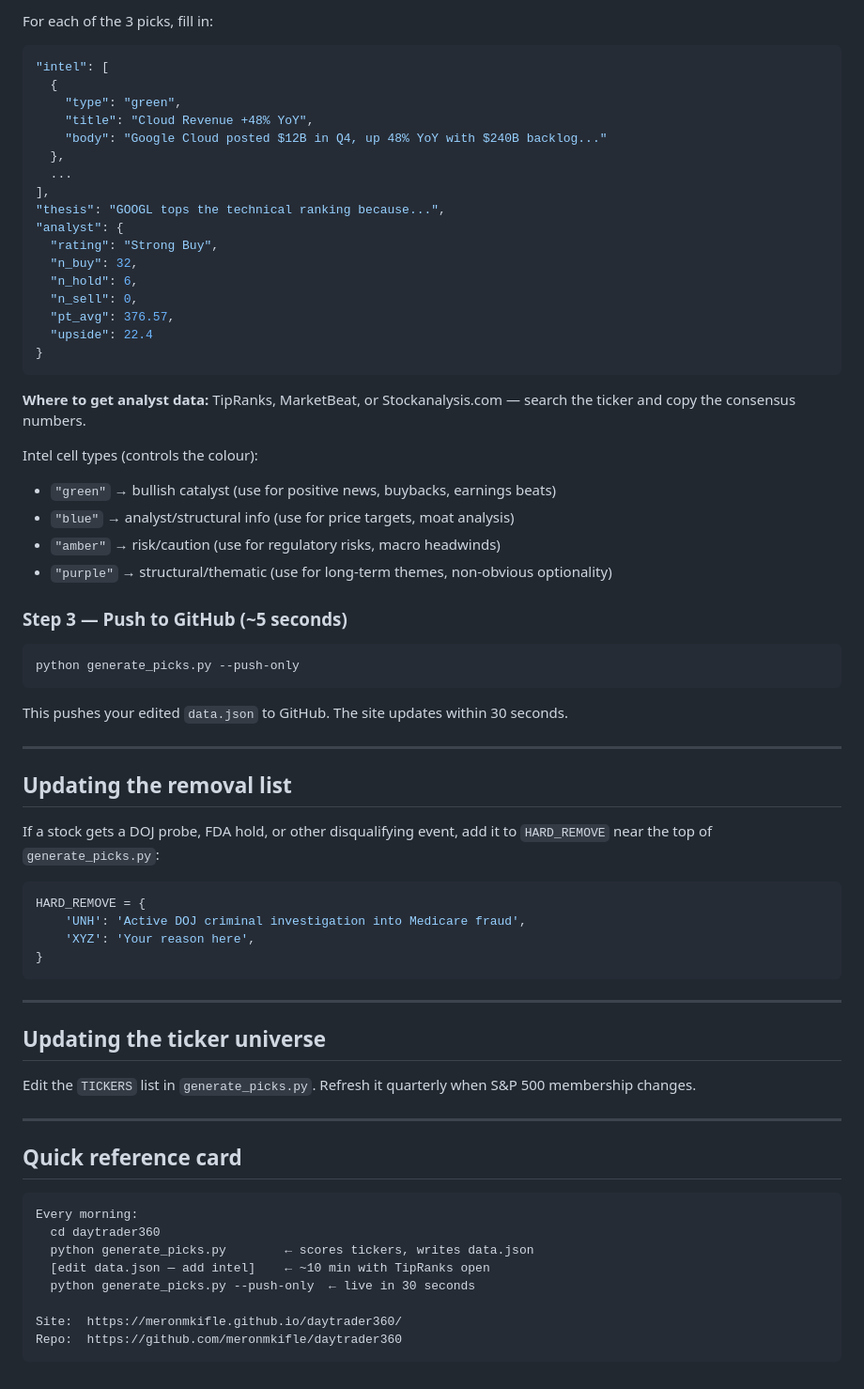
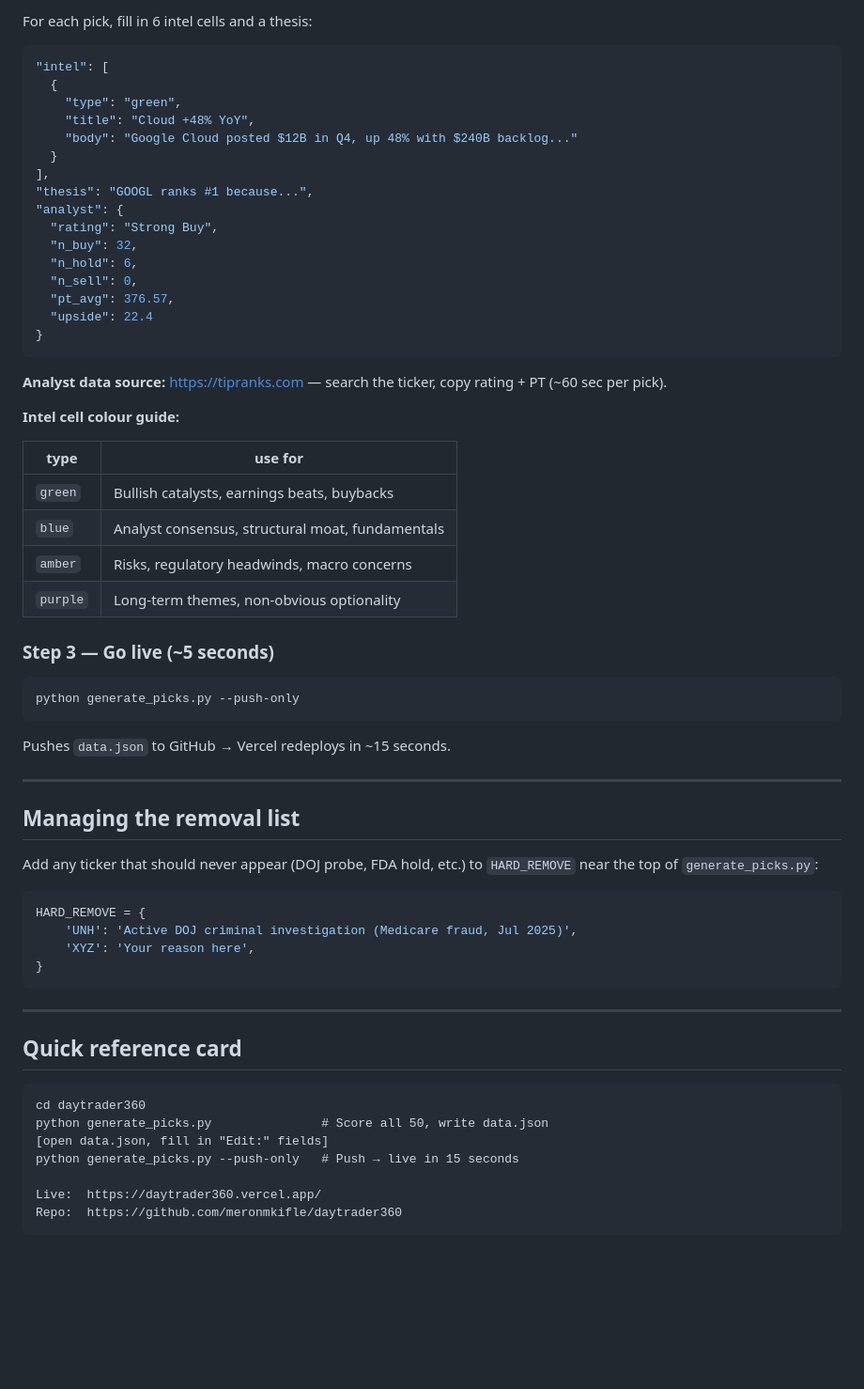
Before and after one commit to meronmkifle/daytrader360, a Markdown page: README.md, the part around one of its changes. Shown at 94% size. Rendered like a GitHub page; blank space fills up the shorter version.

````diff
--- a/README.md
+++ b/README.md
@@ -77,16 +87,15 @@ Search for `"Edit:"` — every cell that needs your input is labelled that way.
 
-For each of the 3 picks, fill in:
+For each pick, fill in 6 intel cells and a thesis:
 
-```json
+```jsonc
 "intel": [
   {
     "type": "green",
-    "title": "Cloud Revenue +48% YoY",
-    "body": "Google Cloud posted $12B in Q4, up 48% YoY with $240B backlog..."
-  },
-  ...
+    "title": "Cloud +48% YoY",
+    "body": "Google Cloud posted $12B in Q4, up 48% with $240B backlog..."
+  }
 ],
-"thesis": "GOOGL tops the technical ranking because...",
+"thesis": "GOOGL ranks #1 because...",
 "analyst": {
   "rating": "Strong Buy",
   "n_buy": 32,
@@ -97,50 +106,47 @@ For each of the 3 picks, fill in:
 }
 ```
 
-**Where to get analyst data:** TipRanks, MarketBeat, or Stockanalysis.com — search the ticker and copy the consensus numbers.
+**Analyst data source:** https://tipranks.com — search the ticker, copy rating + PT (~60 sec per pick).
 
-Intel cell types (controls the colour):
-- `"green"` → bullish catalyst (use for positive news, buybacks, earnings beats)
-- `"blue"` → analyst/structural info (use for price targets, moat analysis)
-- `"amber"` → risk/caution (use for regulatory risks, macro headwinds)
-- `"purple"` → structural/thematic (use for long-term themes, non-obvious optionality)
+**Intel cell colour guide:**
 
-### Step 3 — Push to GitHub (~5 seconds)
+| type | use for |
+|------|---------|
+| `green` | Bullish catalysts, earnings beats, buybacks |
+| `blue` | Analyst consensus, structural moat, fundamentals |
+| `amber` | Risks, regulatory headwinds, macro concerns |
+| `purple` | Long-term themes, non-obvious optionality |
+
+### Step 3 — Go live (~5 seconds)
 ```bash
 python generate_picks.py --push-only
 ```
-This pushes your edited `data.json` to GitHub. The site updates within 30 seconds.
+Pushes `data.json` to GitHub → Vercel redeploys in ~15 seconds.
 
 ---
 
-## Updating the removal list
+## Managing the removal list
 
-If a stock gets a DOJ probe, FDA hold, or other disqualifying event, add it to `HARD_REMOVE` near the top of `generate_picks.py`:
+Add any ticker that should never appear (DOJ probe, FDA hold, etc.)
+to `HARD_REMOVE` near the top of `generate_picks.py`:
 
 ```python
 HARD_REMOVE = {
-    'UNH': 'Active DOJ criminal investigation into Medicare fraud',
+    'UNH': 'Active DOJ criminal investigation (Medicare fraud, Jul 2025)',
     'XYZ': 'Your reason here',
 }
 ```
 
 ---
 
-## Updating the ticker universe
-
-Edit the `TICKERS` list in `generate_picks.py`. Refresh it quarterly when S&P 500 membership changes.
-
----
-
 ## Quick reference card
 
 ```
-Every morning:
-  cd daytrader360
-  python generate_picks.py        ← scores tickers, writes data.json
-  [edit data.json — add intel]    ← ~10 min with TipRanks open
-  python generate_picks.py --push-only  ← live in 30 seconds
+cd daytrader360
+python generate_picks.py               # Score all 50, write data.json
+[open data.json, fill in "Edit:" fields]
+python generate_picks.py --push-only   # Push → live in 15 seconds
 
-Site:  https://meronmkifle.github.io/daytrader360/
+Live:  https://daytrader360.vercel.app/
 Repo:  https://github.com/meronmkifle/daytrader360
 ```
````
Also changed, not shown: other parts of README.md (+40 -30 lines).
